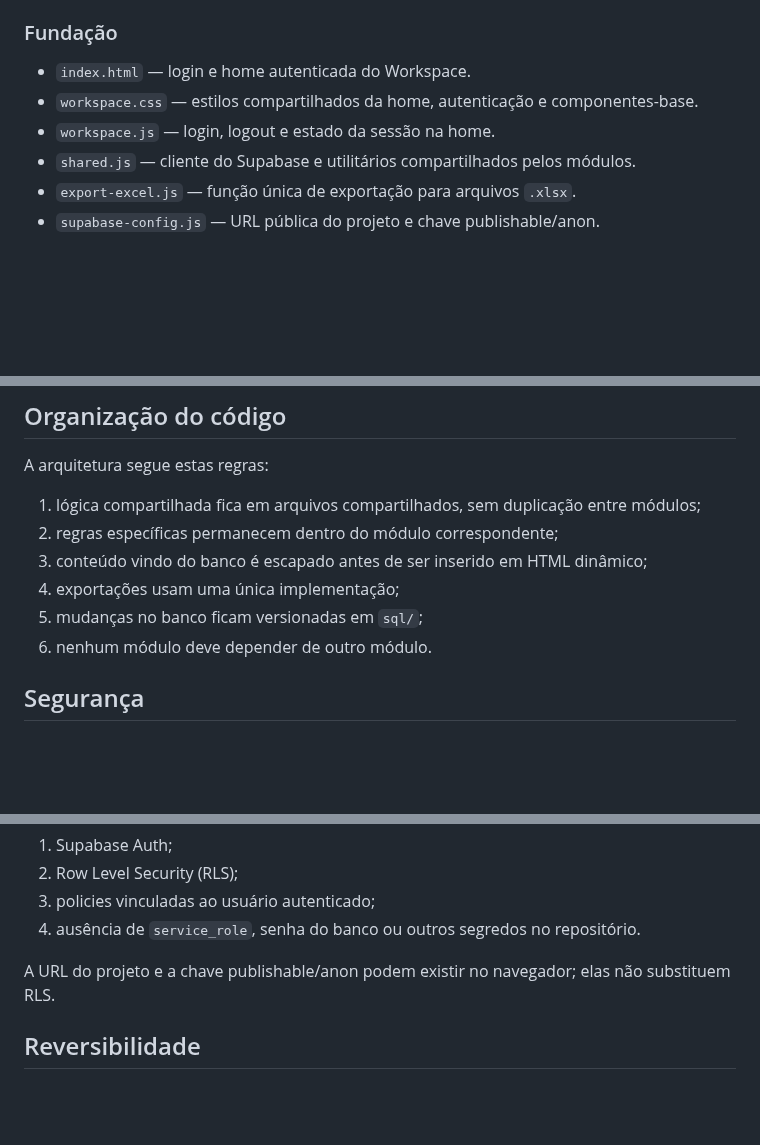
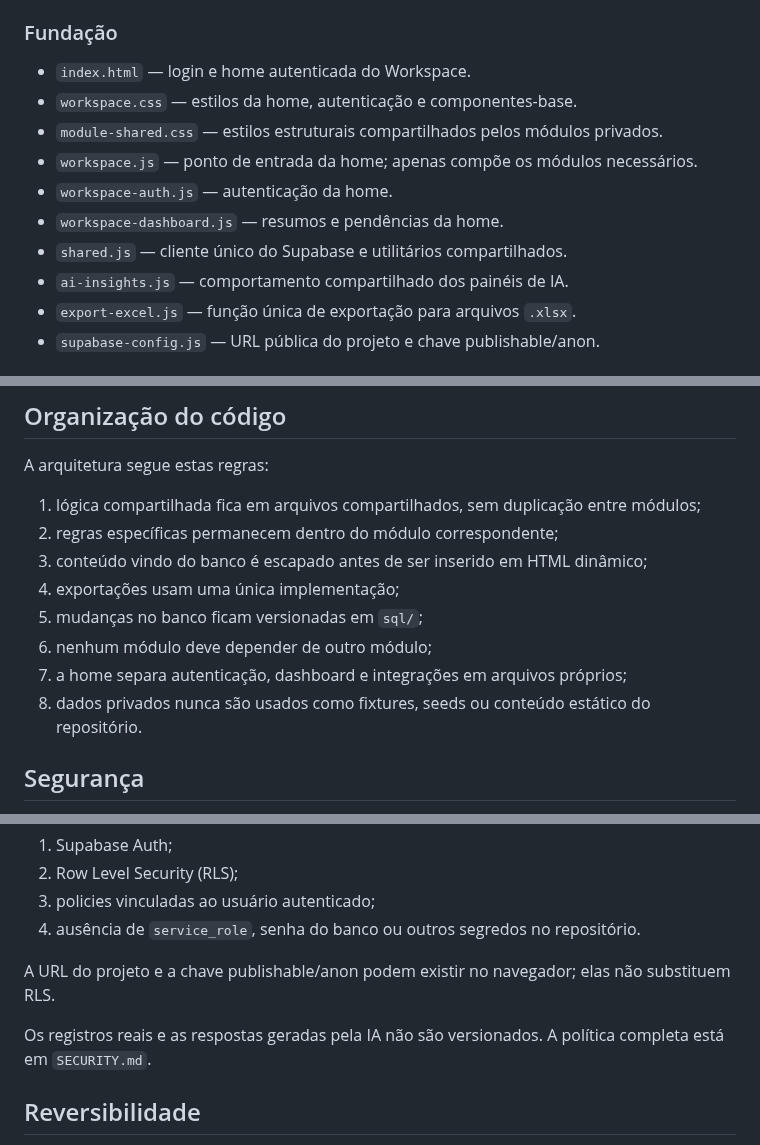
Before and after one commit to lucasdemrodrigues/lucasdemrodrigues.github.io, a Markdown page: workspace/README.md, 3 parts joined by grey strips. GitHub-like rendering; blank space fills up the shorter version.

Commit message:
Document cleaned Workspace architecture and security

```diff
--- a/workspace/README.md
+++ b/workspace/README.md
@@ -11,9 +11,13 @@ Manter ferramentas pessoais em uma estrutura simples, reversível e desacoplada
 ### Fundação
 
 - `index.html` — login e home autenticada do Workspace.
-- `workspace.css` — estilos compartilhados da home, autenticação e componentes-base.
-- `workspace.js` — login, logout e estado da sessão na home.
-- `shared.js` — cliente do Supabase e utilitários compartilhados pelos módulos.
+- `workspace.css` — estilos da home, autenticação e componentes-base.
+- `module-shared.css` — estilos estruturais compartilhados pelos módulos privados.
+- `workspace.js` — ponto de entrada da home; apenas compõe os módulos necessários.
+- `workspace-auth.js` — autenticação da home.
+- `workspace-dashboard.js` — resumos e pendências da home.
+- `shared.js` — cliente único do Supabase e utilitários compartilhados.
+- `ai-insights.js` — comportamento compartilhado dos painéis de IA.
 - `export-excel.js` — função única de exportação para arquivos `.xlsx`.
 - `supabase-config.js` — URL pública do projeto e chave publishable/anon.
 
@@ -41,7 +45,9 @@ A arquitetura segue estas regras:
 3. conteúdo vindo do banco é escapado antes de ser inserido em HTML dinâmico;
 4. exportações usam uma única implementação;
 5. mudanças no banco ficam versionadas em `sql/`;
-6. nenhum módulo deve depender de outro módulo.
+6. nenhum módulo deve depender de outro módulo;
+7. a home separa autenticação, dashboard e integrações em arquivos próprios;
+8. dados privados nunca são usados como fixtures, seeds ou conteúdo estático do repositório.
 
 ## Segurança
 
@@ -55,6 +61,8 @@ Os dados privados permanecem no Supabase e são protegidos por:
 4. ausência de `service_role`, senha do banco ou outros segredos no repositório.
 
 A URL do projeto e a chave publishable/anon podem existir no navegador; elas não substituem RLS.
+
+Os registros reais e as respostas geradas pela IA não são versionados. A política completa está em `SECURITY.md`.
 
 ## Reversibilidade
 
```
